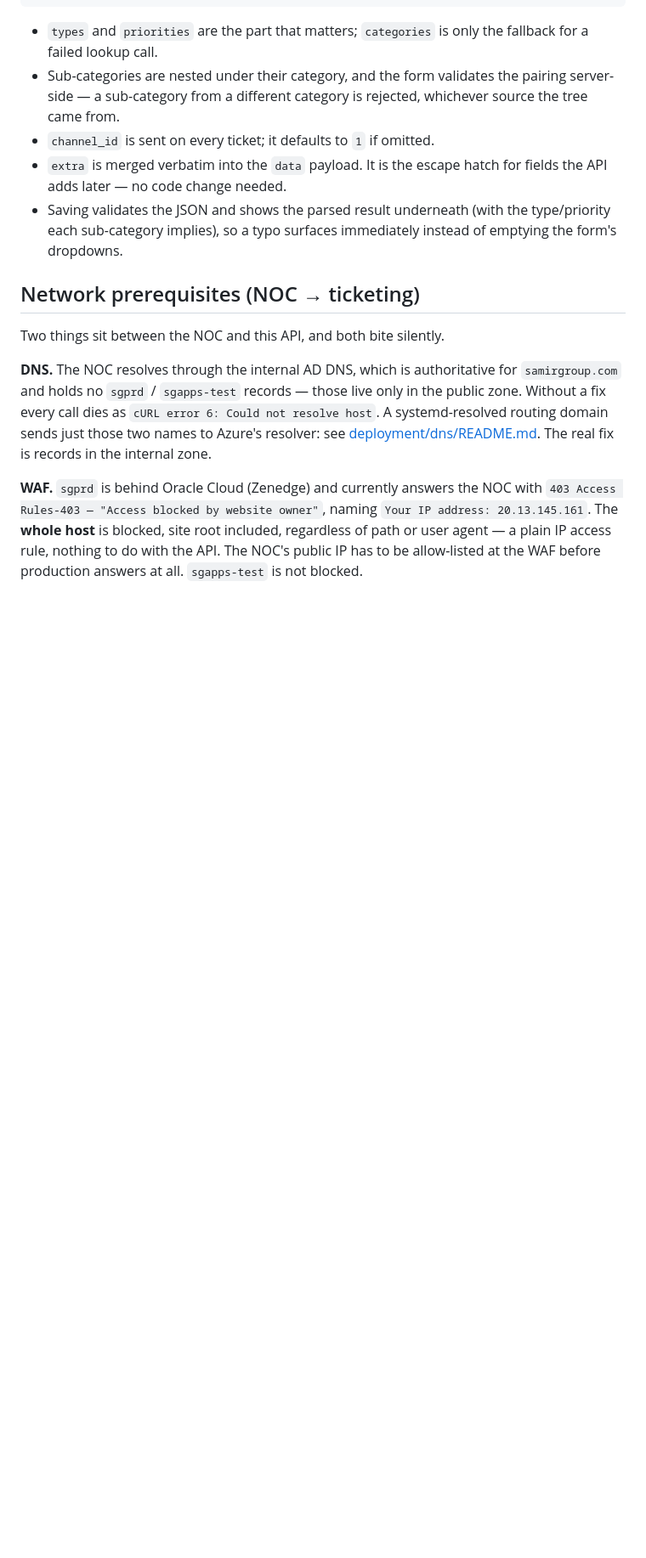
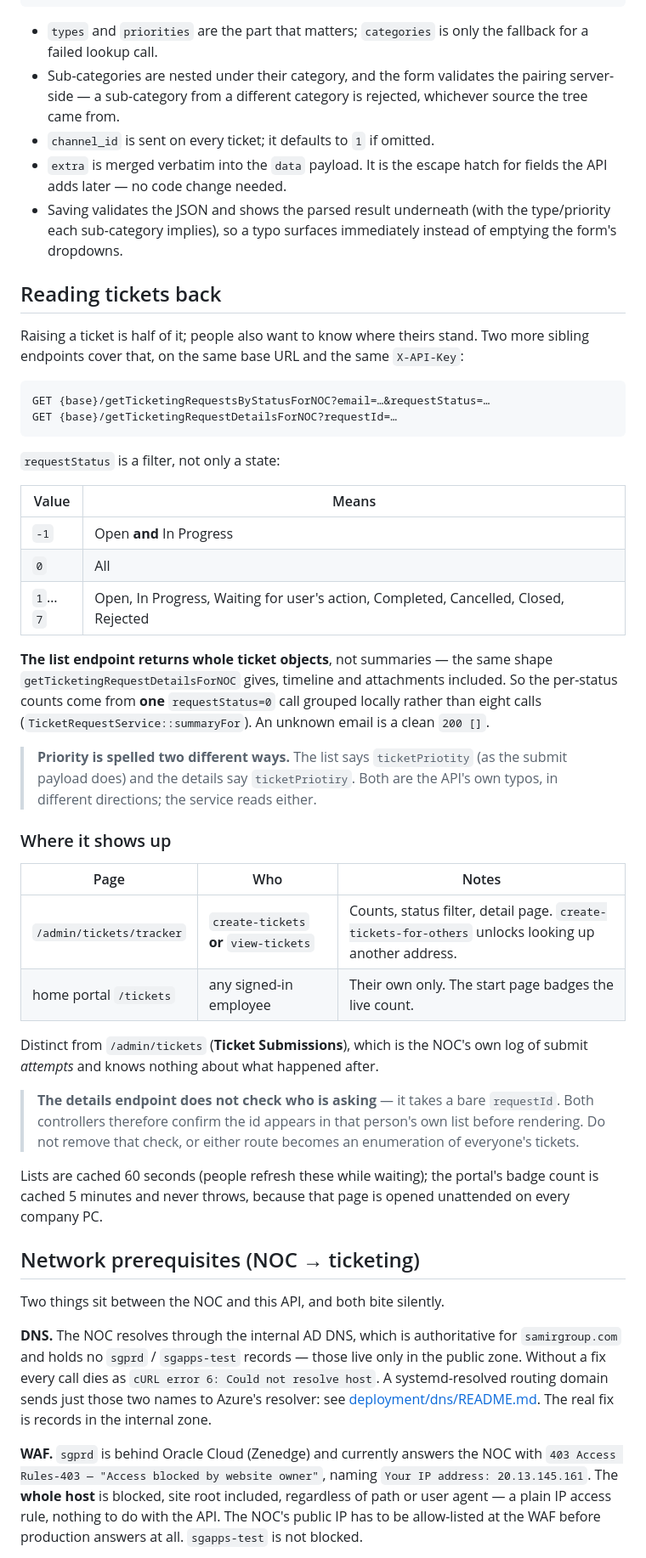
Before and after one commit to mamz93us/SG_NOC, a Markdown page: CREATE_TICKET_SETUP.md, the part around the change. Shown at 85% size. GitHub-like rendering; blank space fills up the shorter version.

Commit message:
docs(tickets): the read-back endpoints, their status map and the ownership check
Co-Authored-By: Claude Opus 5 <noreply@anthropic.com>

````diff
--- a/CREATE_TICKET_SETUP.md
+++ b/CREATE_TICKET_SETUP.md
@@ -159,6 +159,54 @@ than being dropped, so an incomplete map never blocks a submit.
   type/priority each sub-category implies), so a typo surfaces immediately
   instead of emptying the form's dropdowns.
 
+## Reading tickets back
+
+Raising a ticket is half of it; people also want to know where theirs stand.
+Two more sibling endpoints cover that, on the same base URL and the same
+`X-API-Key`:
+
+```
+GET {base}/getTicketingRequestsByStatusForNOC?email=…&requestStatus=…
+GET {base}/getTicketingRequestDetailsForNOC?requestId=…
+```
+
+`requestStatus` is a filter, not only a state:
+
+| Value | Means |
+|---|---|
+| `-1` | Open **and** In Progress |
+| `0` | All |
+| `1`…`7` | Open, In Progress, Waiting for user's action, Completed, Cancelled, Closed, Rejected |
+
+**The list endpoint returns whole ticket objects**, not summaries — the same
+shape `getTicketingRequestDetailsForNOC` gives, timeline and attachments
+included. So the per-status counts come from **one** `requestStatus=0` call
+grouped locally rather than eight calls (`TicketRequestService::summaryFor`).
+An unknown email is a clean `200 []`.
+
+> **Priority is spelled two different ways.** The list says `ticketPriotity`
+> (as the submit payload does) and the details say `ticketPriotiry`. Both are
+> the API's own typos, in different directions; the service reads either.
+
+### Where it shows up
+
+| Page | Who | Notes |
+|---|---|---|
+| `/admin/tickets/tracker` | `create-tickets` **or** `view-tickets` | Counts, status filter, detail page. `create-tickets-for-others` unlocks looking up another address. |
+| home portal `/tickets` | any signed-in employee | Their own only. The start page badges the live count. |
+
+Distinct from `/admin/tickets` (**Ticket Submissions**), which is the NOC's own
+log of submit *attempts* and knows nothing about what happened after.
+
+> **The details endpoint does not check who is asking** — it takes a bare
+> `requestId`. Both controllers therefore confirm the id appears in that
+> person's own list before rendering. Do not remove that check, or either route
+> becomes an enumeration of everyone's tickets.
+
+Lists are cached 60 seconds (people refresh these while waiting); the portal's
+badge count is cached 5 minutes and never throws, because that page is opened
+unattended on every company PC.
+
 ## Network prerequisites (NOC → ticketing)
 
 Two things sit between the NOC and this API, and both bite silently.
````
Also changed, not shown: CLAUDE.md (+1 -1 lines).
